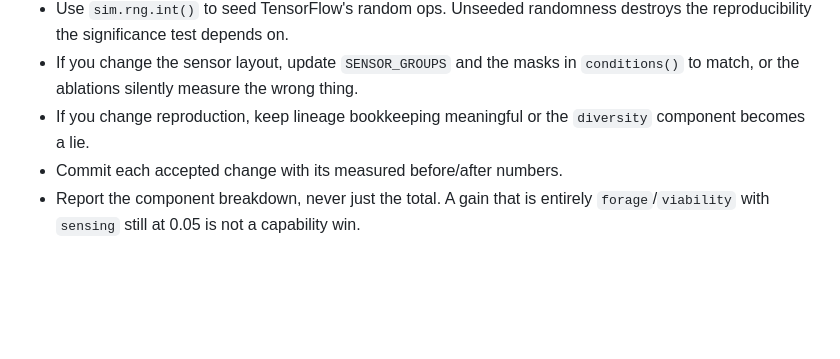
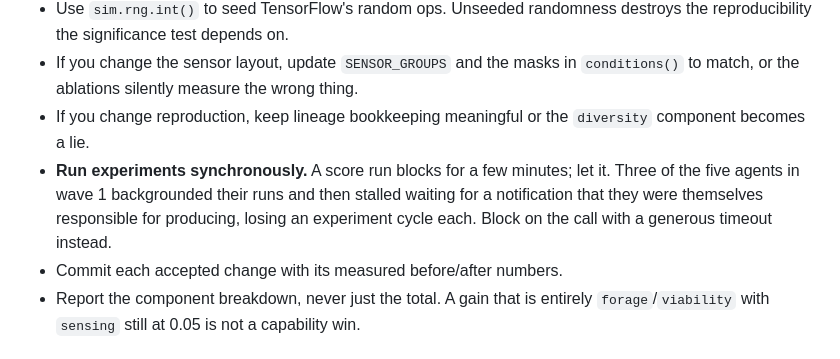
Before and after one commit to danbri/isle_of_glitch, a Markdown page: magpie/mazeballs/RESEARCH.md, the part around the change. Rendered like a GitHub page; blank space fills up the shorter version.

Commit message:
mazeballs: note that experiment runs must be synchronous
Three of five wave-1 agents backgrounded their score runs and then stalled
waiting for a completion notification they were themselves responsible for
producing, costing an experiment cycle each before being resumed. A run blocks
for a few minutes; that is fine, and the protocol now says so explicitly.

Co-Authored-By: Claude Opus 5 <noreply@anthropic.com>
Claude-Session: https://claude.ai/code/session_011BKH6GzJ6BWaZchwTrdQfe

```diff
--- a/magpie/mazeballs/RESEARCH.md
+++ b/magpie/mazeballs/RESEARCH.md
@@ -79,6 +79,11 @@ tracking genotype.** A change that fixes either moves the score a lot.
   `conditions()` to match, or the ablations silently measure the wrong thing.
 - If you change reproduction, keep lineage bookkeeping meaningful or the
   `diversity` component becomes a lie.
+- **Run experiments synchronously.** A score run blocks for a few minutes; let
+  it. Three of the five agents in wave 1 backgrounded their runs and then
+  stalled waiting for a notification that they were themselves responsible for
+  producing, losing an experiment cycle each. Block on the call with a generous
+  timeout instead.
 - Commit each accepted change with its measured before/after numbers.
 - Report the component breakdown, never just the total. A gain that is entirely
   `forage`/`viability` with `sensing` still at 0.05 is not a capability win.
```
